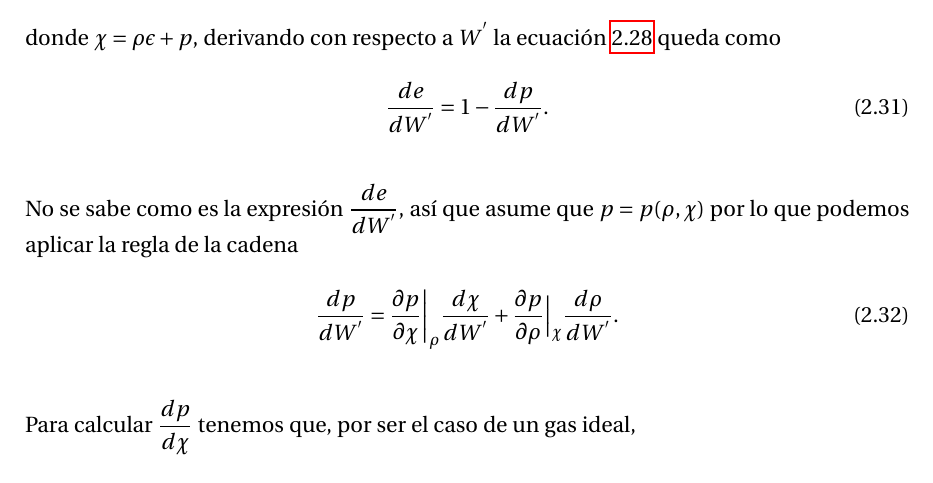
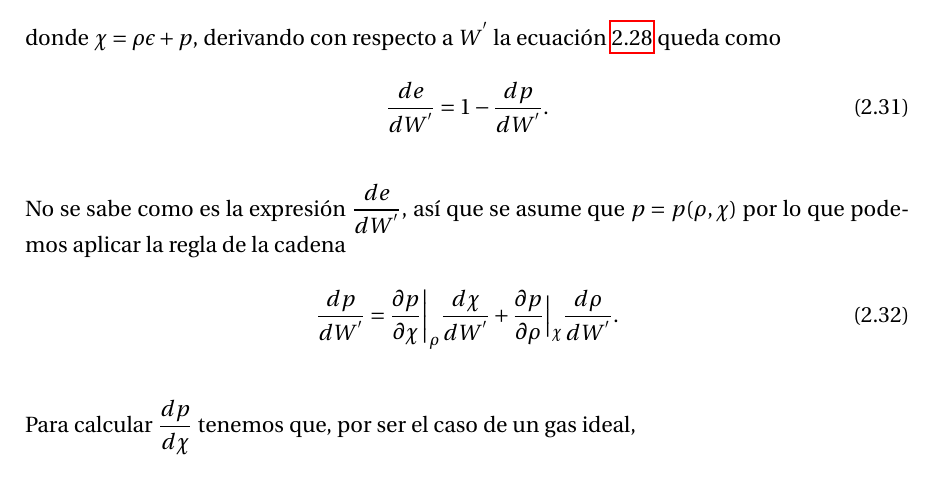
Before and after one commit to gmtw/Tesina_Fisica, a LaTeX book (main.tex): part of page 26 of 111, cut so that both start at the same text. Compiled offline with pdfLaTeX.

Commit message:
cambios forzosos de git

```diff
--- a/main.tex
+++ b/main.tex
@@ -742,7 +742,7 @@ reescribir el factor de Lorentz como $\gamma^{2} = 1-u^{2}$
 \dfrac{de}{dW^{'}}=1-\dfrac{dp}{dW^{'}}.
 \end{equation}
 
-\noindent No se sabe como es la expresión $\dfrac{de}{dW^{'}}$, así que asume que $p=p(\rho, \chi)$ por lo que podemos aplicar la regla de la cadena
+\noindent No se sabe como es la expresión $\dfrac{de}{dW^{'}}$, así que se asume que $p=p(\rho, \chi)$ por lo que podemos aplicar la regla de la cadena
 \begin{equation}\label{cadena}
 \dfrac{dp}{dW^{'}}=\dfrac{\partial p}{\partial\chi}\Bigg |_{\rho} \dfrac{d\chi}{dW^{'}} + \dfrac{\partial p}{\partial \rho}\Big |_{\chi} \dfrac{d \rho}{d W^{'}}.
 \end{equation}
```
